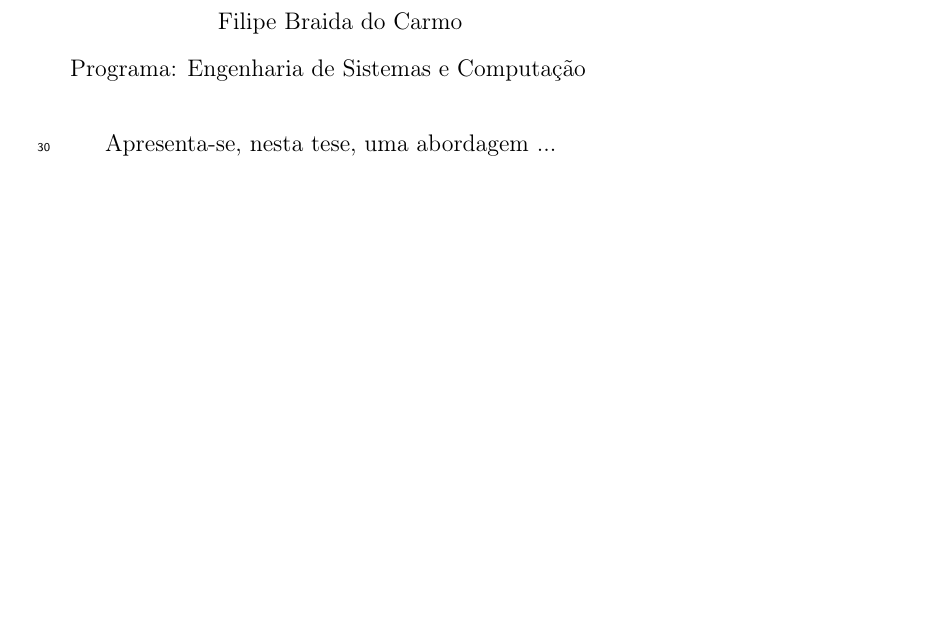
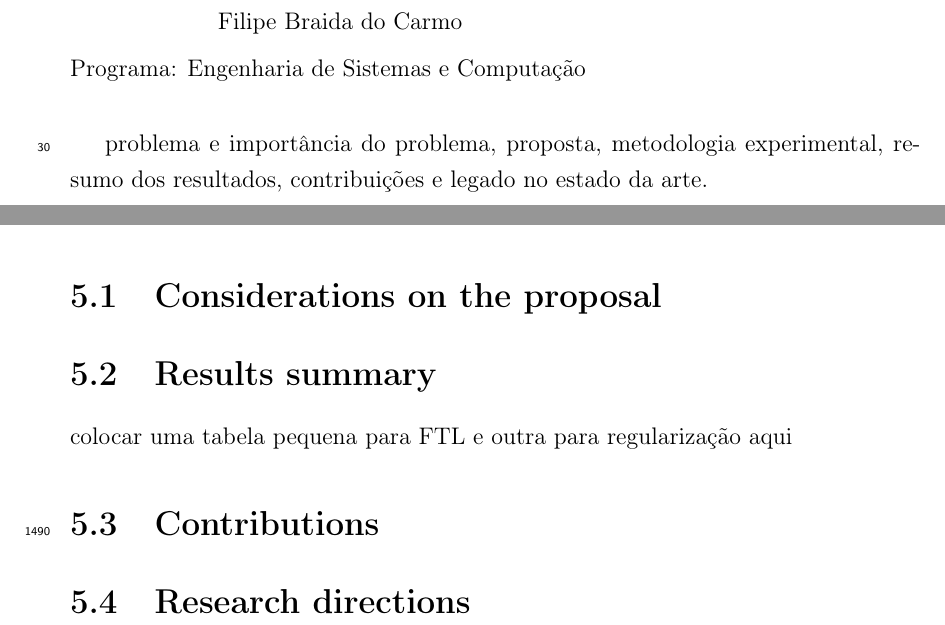
Before and after one commit to ygorcanalli/thesis, a LaTeX thesis (thesis.tex, which reads chapter5.tex): part of page 6 of 76 before the commit and two parts of pages 6 and 64 of 77 after it, the two joined at a grey line, cut so that both start at the same text, the shorter picture padded with empty space. Compiled offline with pdfLaTeX.

Commit message:
chap 1 and 5 outline

```diff
--- a/chapter5.tex
+++ b/chapter5.tex
@@ -9,3 +9,13 @@ This is the first technique that models fair classification problems by drawing
 While our proposed method seems competitive in problems involving hyperparameter optimization for binary fair classification tasks using a simple Multi-Layer Perceptron, we can outline some potential research directions: evaluate Fair Transition Loss within different neural network architectures, such as Deep Neural Networks; investigate whether the proposed method can effectively address multi-class fair classification problems and handle multiple sensitive attributes, as theoretically possible; evaluate FTL within different multi objective optimization schemes, such as the Fair Hyperparameter Tuning techniques proposed by~\cite{Cruz2021} or the non-linear Chebyshev scalarization scheme proposed by~\cite{Wei2022}; explore approaches to estimating or initializing transition matrices without relying on hyperparameter tuning techniques.
 
 With this work, we hope to establish Fair Transition Loss as a valuable tool in fair classification tasks and pave the way for novel approaches that draw insights from label noise for various fair machine learning problems, including regression, recommender systems, ranking and language models.
+
+\section{Considerations on the proposal}
+
+\section{Results summary}
+
+colocar uma tabela pequena para FTL e outra para regularização aqui
+
+\section{Contributions}
+
+\section{Research directions}
--- a/thesis.tex
+++ b/thesis.tex
@@ -85,7 +85,7 @@
 
   \begin{abstract}
 
-  Apresenta-se, nesta tese, uma abordagem ...
+  problema e importância do problema, proposta, metodologia experimental, resumo dos resultados, contribuições e legado no estado da arte.
 
   \end{abstract}
 
```
Also changed, not shown: chapter1.tex (+9 -0 lines), thesis.pdf.
